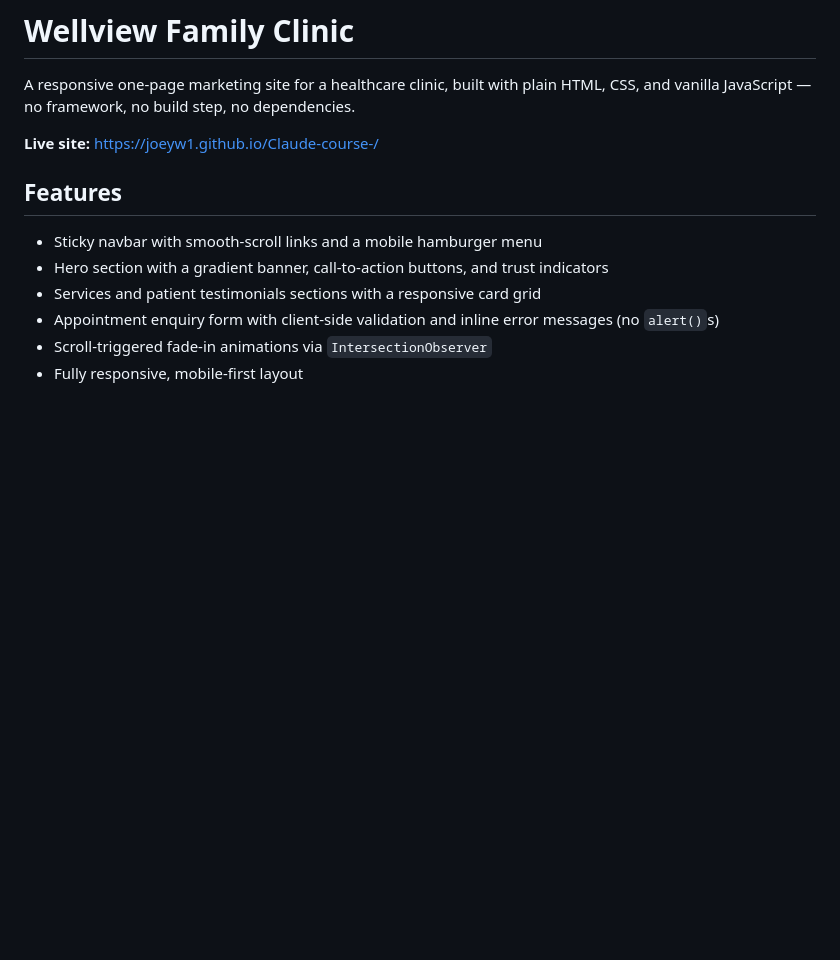
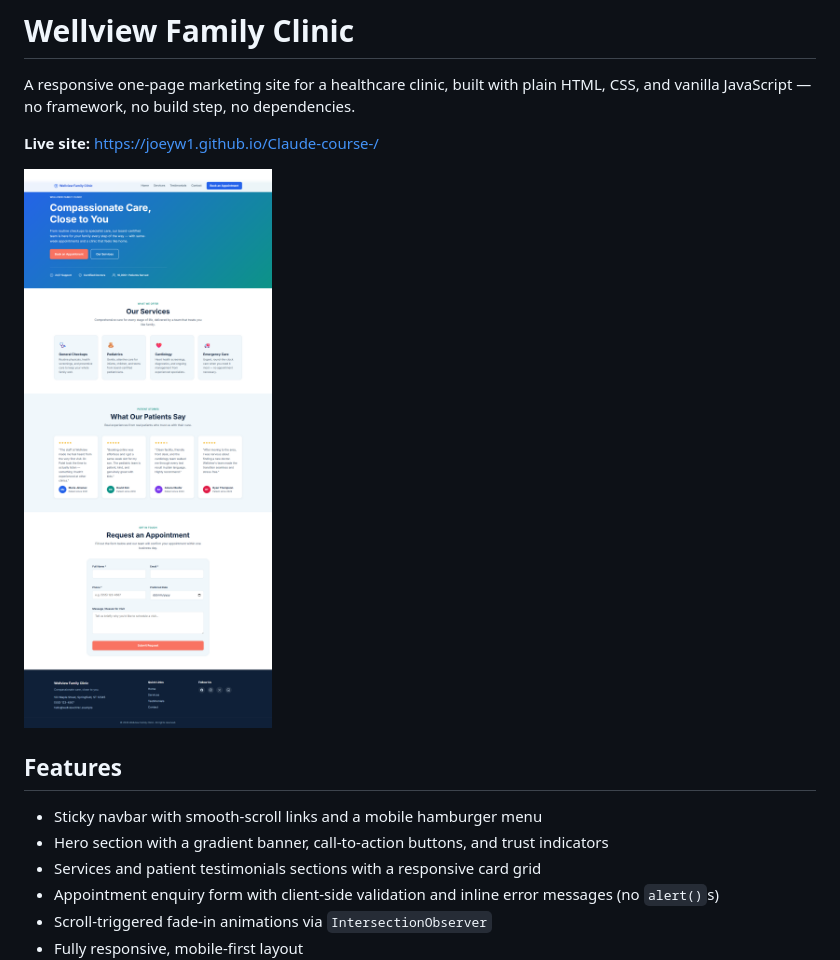
Before and after one commit to joeyw1/Claude-course-, a Markdown page: README.md, the part around the change. GitHub-like rendering; pictures changed too: assets/screenshot.png (added); blank space fills up the shorter version.

Commit message:
Add project-level Playwright MCP config and site screenshot to README
Sets up .mcp.json for local browser automation and captures a full-page
screenshot of the live site (scrolled through to trigger fade-in
animations) for the README hero image.

Co-Authored-By: Claude Sonnet 5 <noreply@anthropic.com>

```diff
--- a/README.md
+++ b/README.md
@@ -3,6 +3,8 @@
 A responsive one-page marketing site for a healthcare clinic, built with plain HTML, CSS, and vanilla JavaScript — no framework, no build step, no dependencies.
 
 **Live site:** https://joeyw1.github.io/Claude-course-/
+
+![Wellview Family Clinic screenshot](assets/screenshot.png)
 
 ## Features
 
```
Also changed, not shown: 1 other file.
